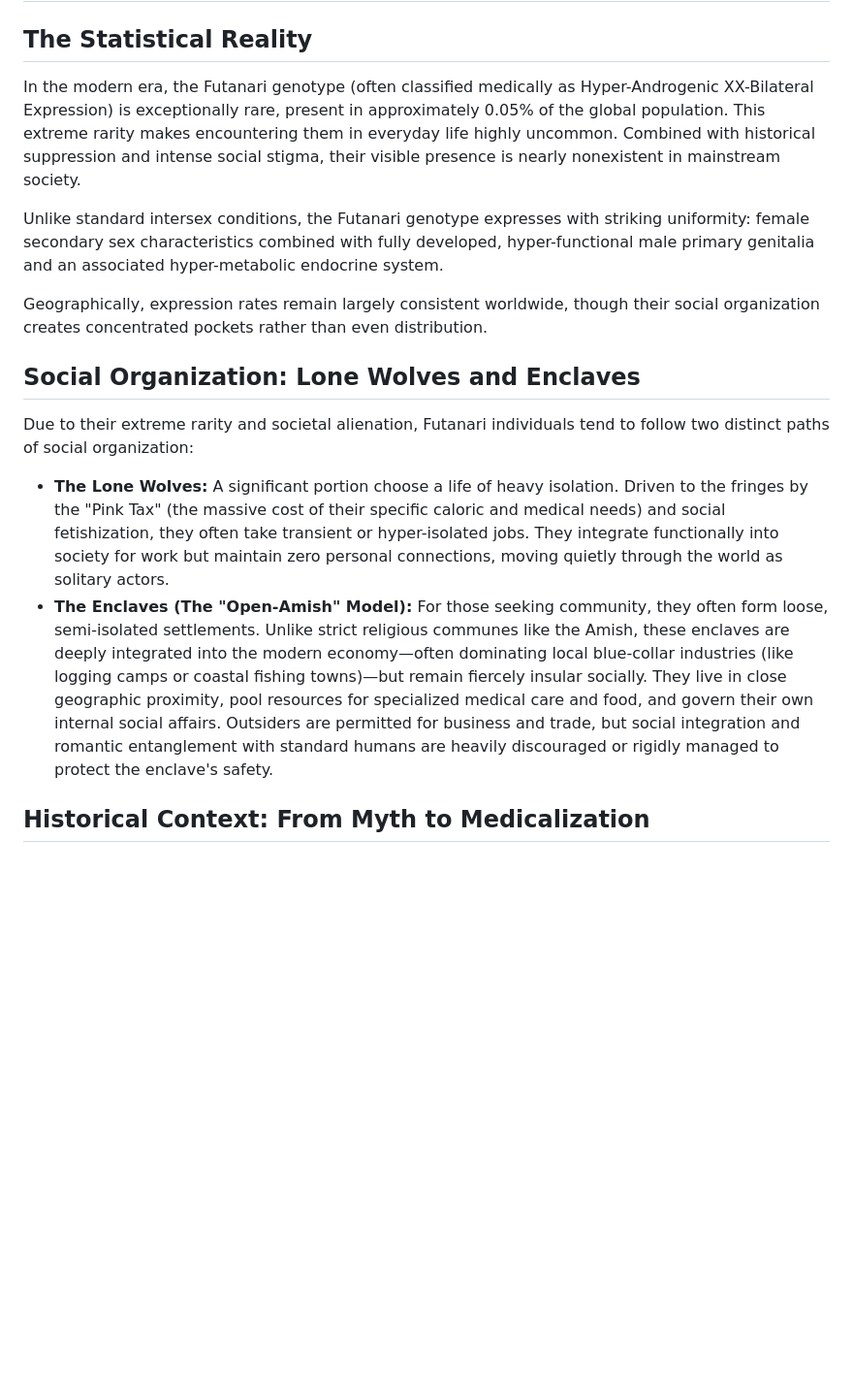
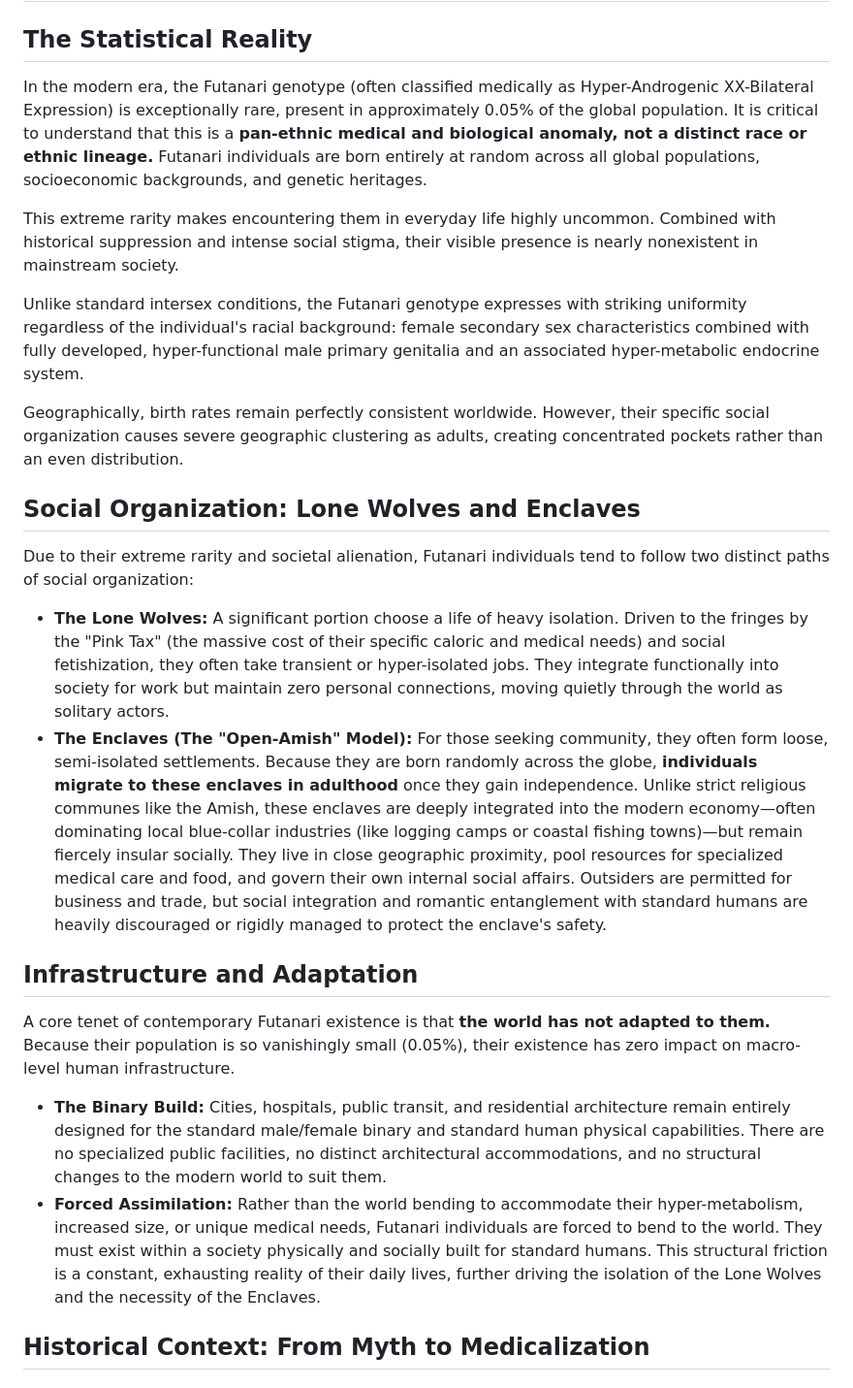
Before and after one commit to commsnake/futanari-fictio, a Markdown page: world_building/contemporary_world/01_futanari_demographics_and_history.md, the part around the change. Shown at 97% size. Rendered like a GitHub page; blank space fills up the shorter version.

Commit message:
feat: add contemporary world-building lore with extreme rarity and infrastructure limits
- Updated `01_futanari_demographics_and_history.md` to explicitly state the condition is a pan-ethnic medical anomaly occurring randomly across all populations.
- Clarified that individuals migrate to 'Open-Amish' enclaves in adulthood.
- Added 'Infrastructure and Adaptation' section to establish that real-world infrastructure remains binary and does not accommodate the condition.
- Ensured content is clear of forbidden AI vocabulary.

Co-authored-by: commsnake <136235045+commsnake@users.noreply.github.com>

```diff
--- a/world_building/contemporary_world/01_futanari_demographics_and_history.md
+++ b/world_building/contemporary_world/01_futanari_demographics_and_history.md
@@ -2,18 +2,27 @@
 
 ## The Statistical Reality
 
-In the modern era, the Futanari genotype (often classified medically as Hyper-Androgenic XX-Bilateral Expression) is exceptionally rare, present in approximately 0.05% of the global population. This extreme rarity makes encountering them in everyday life highly uncommon. Combined with historical suppression and intense social stigma, their visible presence is nearly nonexistent in mainstream society.
+In the modern era, the Futanari genotype (often classified medically as Hyper-Androgenic XX-Bilateral Expression) is exceptionally rare, present in approximately 0.05% of the global population. It is critical to understand that this is a **pan-ethnic medical and biological anomaly, not a distinct race or ethnic lineage.** Futanari individuals are born entirely at random across all global populations, socioeconomic backgrounds, and genetic heritages.
 
-Unlike standard intersex conditions, the Futanari genotype expresses with striking uniformity: female secondary sex characteristics combined with fully developed, hyper-functional male primary genitalia and an associated hyper-metabolic endocrine system.
+This extreme rarity makes encountering them in everyday life highly uncommon. Combined with historical suppression and intense social stigma, their visible presence is nearly nonexistent in mainstream society.
 
-Geographically, expression rates remain largely consistent worldwide, though their social organization creates concentrated pockets rather than even distribution.
+Unlike standard intersex conditions, the Futanari genotype expresses with striking uniformity regardless of the individual's racial background: female secondary sex characteristics combined with fully developed, hyper-functional male primary genitalia and an associated hyper-metabolic endocrine system.
+
+Geographically, birth rates remain perfectly consistent worldwide. However, their specific social organization causes severe geographic clustering as adults, creating concentrated pockets rather than an even distribution.
 
 ## Social Organization: Lone Wolves and Enclaves
 
 Due to their extreme rarity and societal alienation, Futanari individuals tend to follow two distinct paths of social organization:
 
 *   **The Lone Wolves:** A significant portion choose a life of heavy isolation. Driven to the fringes by the "Pink Tax" (the massive cost of their specific caloric and medical needs) and social fetishization, they often take transient or hyper-isolated jobs. They integrate functionally into society for work but maintain zero personal connections, moving quietly through the world as solitary actors.
-*   **The Enclaves (The "Open-Amish" Model):** For those seeking community, they often form loose, semi-isolated settlements. Unlike strict religious communes like the Amish, these enclaves are deeply integrated into the modern economy—often dominating local blue-collar industries (like logging camps or coastal fishing towns)—but remain fiercely insular socially. They live in close geographic proximity, pool resources for specialized medical care and food, and govern their own internal social affairs. Outsiders are permitted for business and trade, but social integration and romantic entanglement with standard humans are heavily discouraged or rigidly managed to protect the enclave's safety.
+*   **The Enclaves (The "Open-Amish" Model):** For those seeking community, they often form loose, semi-isolated settlements. Because they are born randomly across the globe, **individuals migrate to these enclaves in adulthood** once they gain independence. Unlike strict religious communes like the Amish, these enclaves are deeply integrated into the modern economy—often dominating local blue-collar industries (like logging camps or coastal fishing towns)—but remain fiercely insular socially. They live in close geographic proximity, pool resources for specialized medical care and food, and govern their own internal social affairs. Outsiders are permitted for business and trade, but social integration and romantic entanglement with standard humans are heavily discouraged or rigidly managed to protect the enclave's safety.
+
+## Infrastructure and Adaptation
+
+A core tenet of contemporary Futanari existence is that **the world has not adapted to them.** Because their population is so vanishingly small (0.05%), their existence has zero impact on macro-level human infrastructure.
+
+*   **The Binary Build:** Cities, hospitals, public transit, and residential architecture remain entirely designed for the standard male/female binary and standard human physical capabilities. There are no specialized public facilities, no distinct architectural accommodations, and no structural changes to the modern world to suit them.
+*   **Forced Assimilation:** Rather than the world bending to accommodate their hyper-metabolism, increased size, or unique medical needs, Futanari individuals are forced to bend to the world. They must exist within a society physically and socially built for standard humans. This structural friction is a constant, exhausting reality of their daily lives, further driving the isolation of the Lone Wolves and the necessity of the Enclaves.
 
 ## Historical Context: From Myth to Medicalization
 
```
